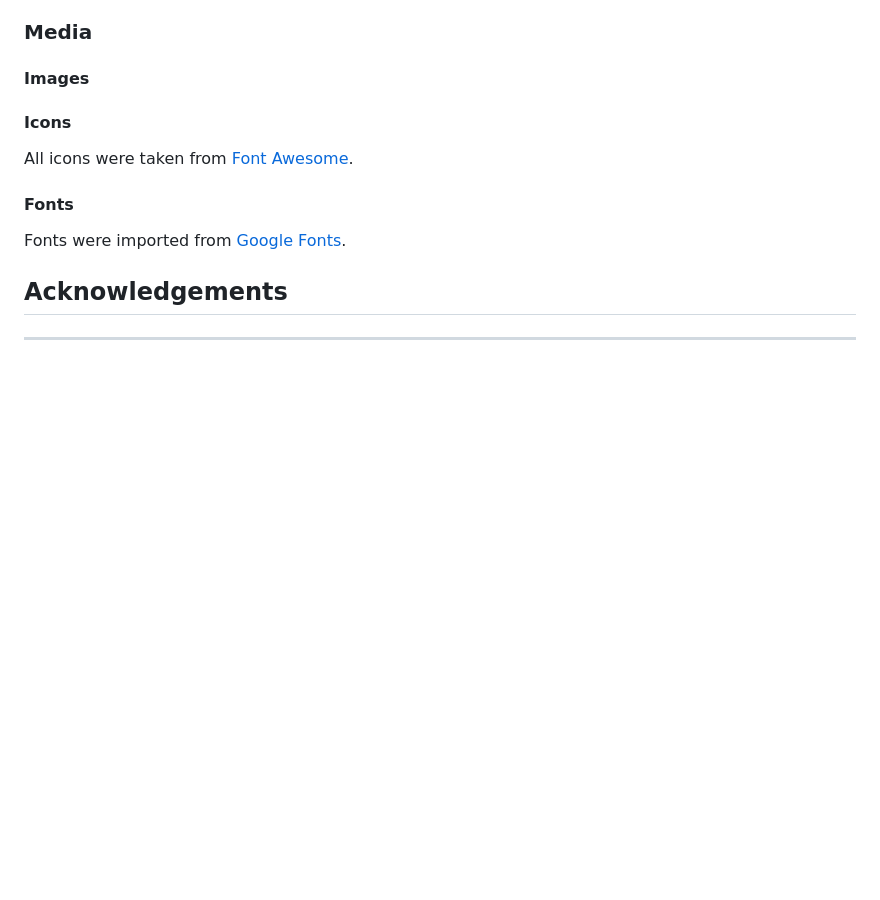
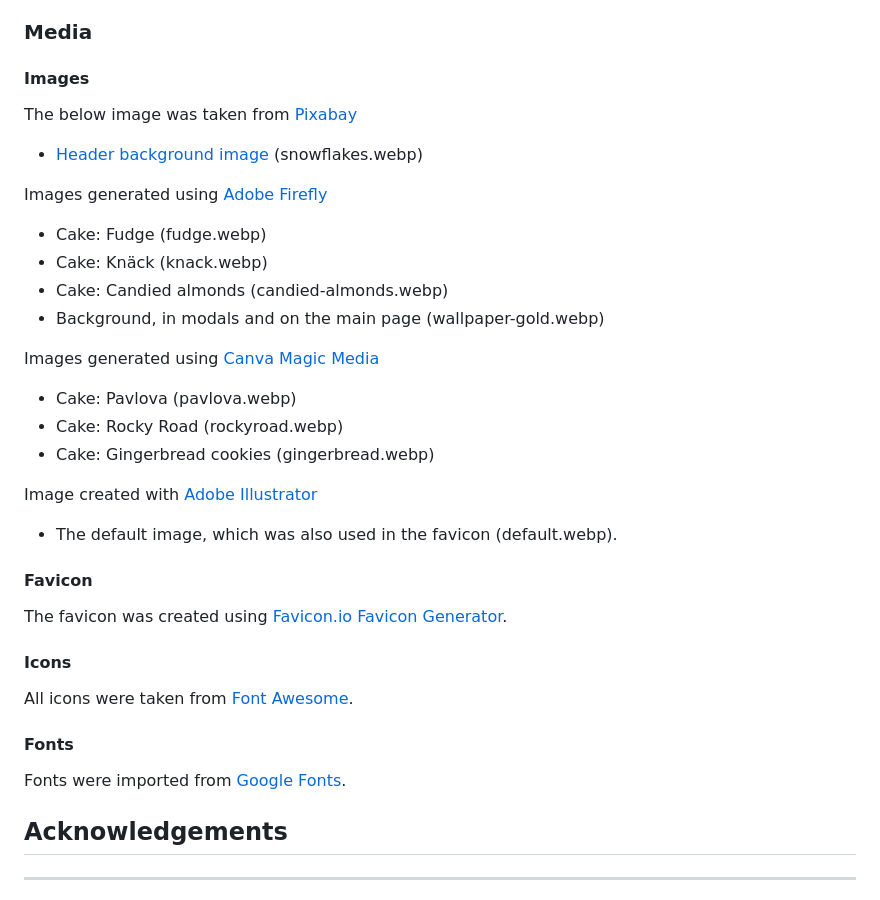
Before and after one commit to johannacarolinep/christmas-pantry, a Markdown page: README.md, the part around the change. GitHub-like rendering; blank space fills up the shorter version.

Commit message:
docs: add credits for media to README

```diff
--- a/README.md
+++ b/README.md
@@ -334,6 +334,27 @@ Once on your local computer, you can open the index.html with a web browser.
 ### Media
 #### Images
 
+The below image was taken from [Pixabay](https://pixabay.com/)
+- [Header background image](https://pixabay.com/illustrations/christmas-bauble-christmas-1079926/) (snowflakes.webp)
+
+Images generated using [Adobe Firefly](https://www.adobe.com/products/firefly.html)
+- Cake: Fudge (fudge.webp)
+- Cake: Knäck (knack.webp)
+- Cake: Candied almonds (candied-almonds.webp)
+- Background, in modals and on the main page (wallpaper-gold.webp)
+
+Images generated using [Canva Magic Media](https://www.canva.com/your-apps/generate_image/magic-media)
+- Cake: Pavlova (pavlova.webp)
+- Cake: Rocky Road (rockyroad.webp)
+- Cake: Gingerbread cookies (gingerbread.webp)
+
+Image created with [Adobe Illustrator](https://www.adobe.com/products/illustrator.html)
+- The default image, which was also used in the favicon (default.webp).
+
+
+#### Favicon
+The favicon was created using [Favicon.io Favicon Generator](https://favicon.io/favicon-generator/).
+
 #### Icons
 All icons were taken from [Font Awesome](https://fontawesome.com/icons).
 
```
